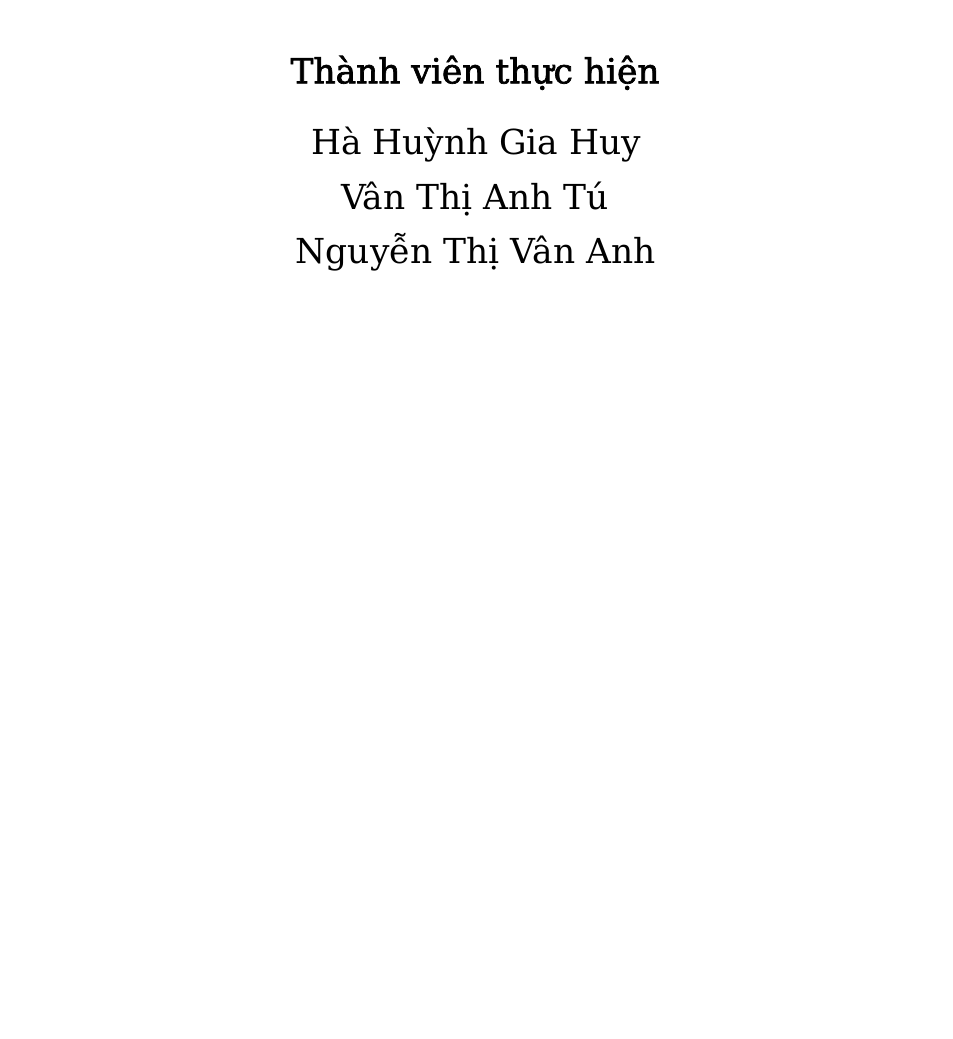
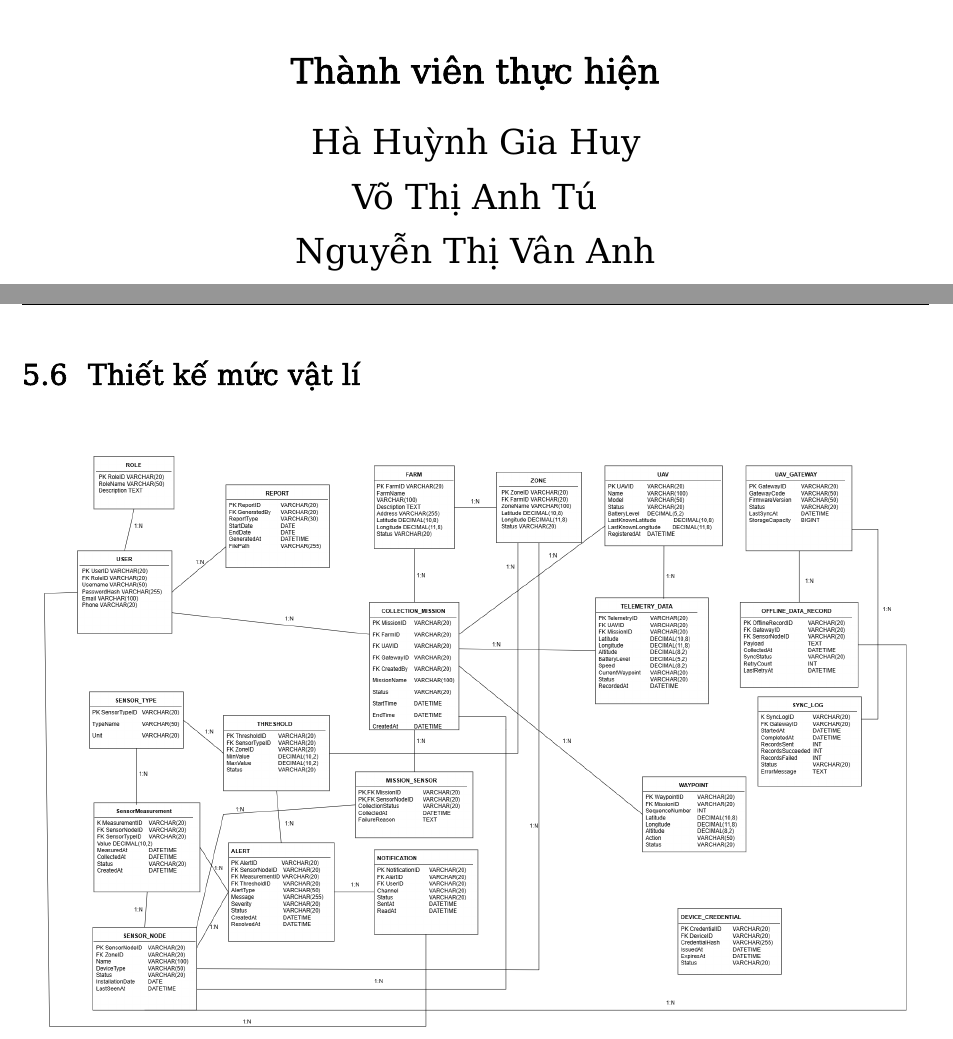
Before and after one commit to duonggiaan254-glitch/Group-6, a LaTeX document (Gr6/main.tex, which reads Gr6/chapters/05_thiet_ke_co_so_du_lieu.tex): part of page 1 of 31 before the commit and two parts of pages 1 and 32 of 32 after it, the two joined at a grey line, cut so that both start at the same text, the shorter picture padded with empty space. Compiled offline with XeLaTeX; a missing font is replaced by an installed copy or a similar font.

Commit message:
Add files via upload

```diff
--- a/Gr6/chapters/05_thiet_ke_co_so_du_lieu.tex
+++ b/Gr6/chapters/05_thiet_ke_co_so_du_lieu.tex
@@ -107,3 +107,8 @@ Cha & Cardinality & Con\\
 \centering
 \includegraphics[width=0.95\textwidth,height=1\textheight,keepaspectratio]{diagrams/C31.png}
 \end{figure}
+\section{Thiết kế mức vật lí}
+\begin{figure}[H]
+\centering
+\includegraphics[width=0.95\textwidth,height=1\textheight,keepaspectratio]{diagrams/D.png}
+\end{figure}
--- a/Gr6/main.tex
+++ b/Gr6/main.tex
@@ -61,8 +61,6 @@
 
 \newcommand{\ProjectTitle}{UAV-Assisted IoT Platform for Farm Monitoring and Sensor Data Collection}
 \newcommand{\ProjectCode}{Group 6}
-\newcommand{\namemot}{Hà An Huy}
-
 \begin{document}
 
 \begin{titlepage}
@@ -75,7 +73,7 @@
 \vspace{1.2cm}
 \Large\textbf{Thành viên thực hiện}\\[0.5em]
 Hà Huỳnh Gia Huy\\
-Vân Thị Anh Tú\\
+Võ Thị Anh Tú\\
 Nguyễn Thị Vân Anh\\
 Cao Thanh Tuyền\\
 Dương Gia Ân\\
```
Also changed, not shown: Gr6/diagrams/erode.png (added), Gr6/figures/erd.png (added), Gr6/main.pdf, Gr6/chapters/05_thiet_ke_co_so_du_lieu.tex (2 more changed lines), 5 other files.
